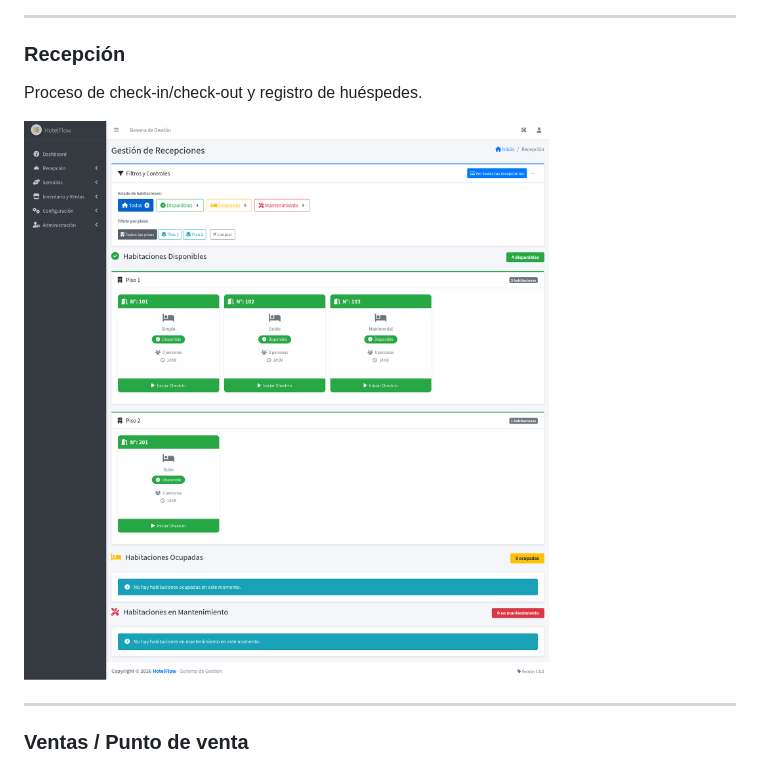
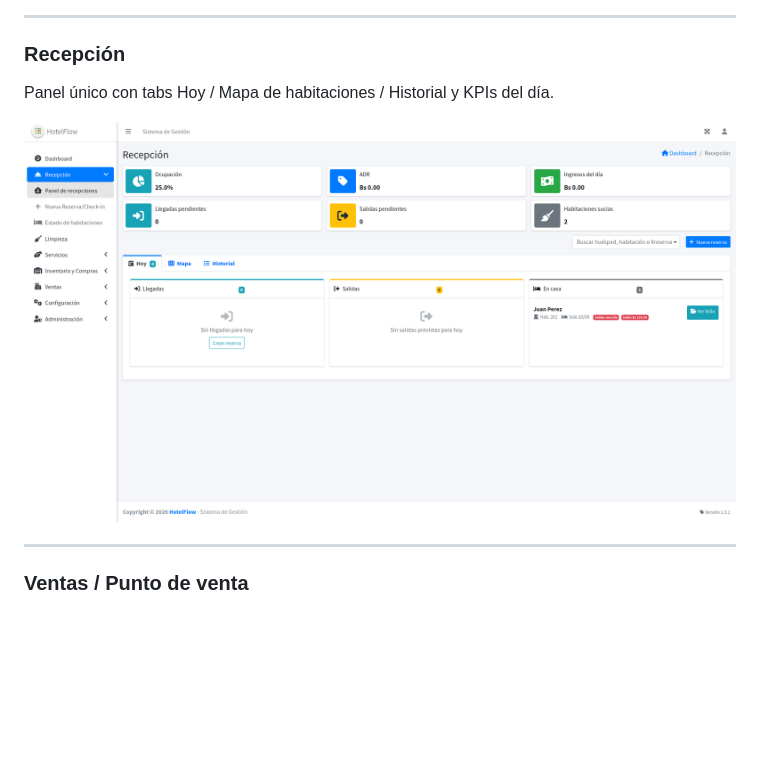
Before and after one commit to WorkTeam01/HotelFlow, a Markdown page: README.md, the part around the change. Rendered like a GitHub page; pictures changed too: public/img/screenshots/recepcion.png; blank space fills up the shorter version.

Commit message:
docs: actualizar capturas de login, dashboard y recepción

```diff
--- a/README.md
+++ b/README.md
@@ -53,7 +53,7 @@ Gestión de habitaciones por tipo, piso y estado de ocupación.
 
 ### Recepción
 
-Proceso de check-in/check-out y registro de huéspedes.
+Panel único con tabs Hoy / Mapa de habitaciones / Historial y KPIs del día.
 
 ![Recepción](public/img/screenshots/recepcion.png)
 
```
Also changed, not shown: public/img/screenshots/dashboard.png, public/img/screenshots/login.png.
